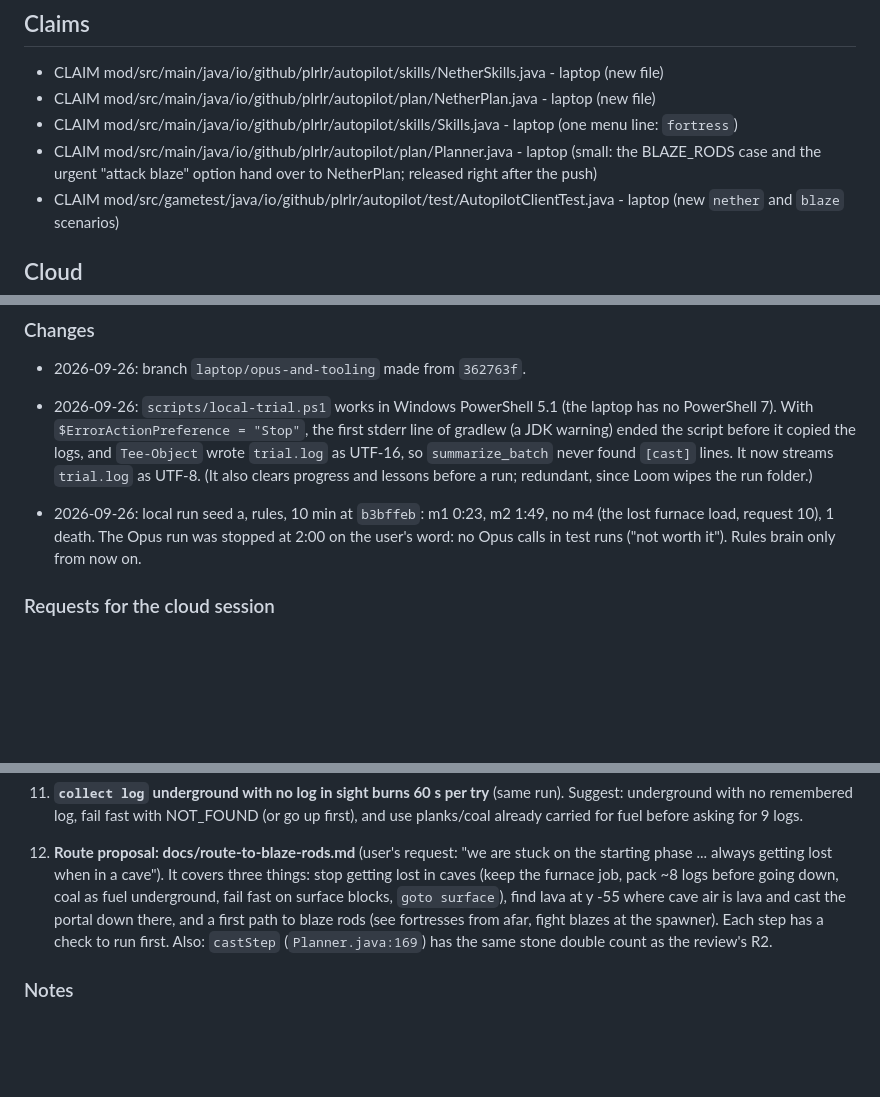
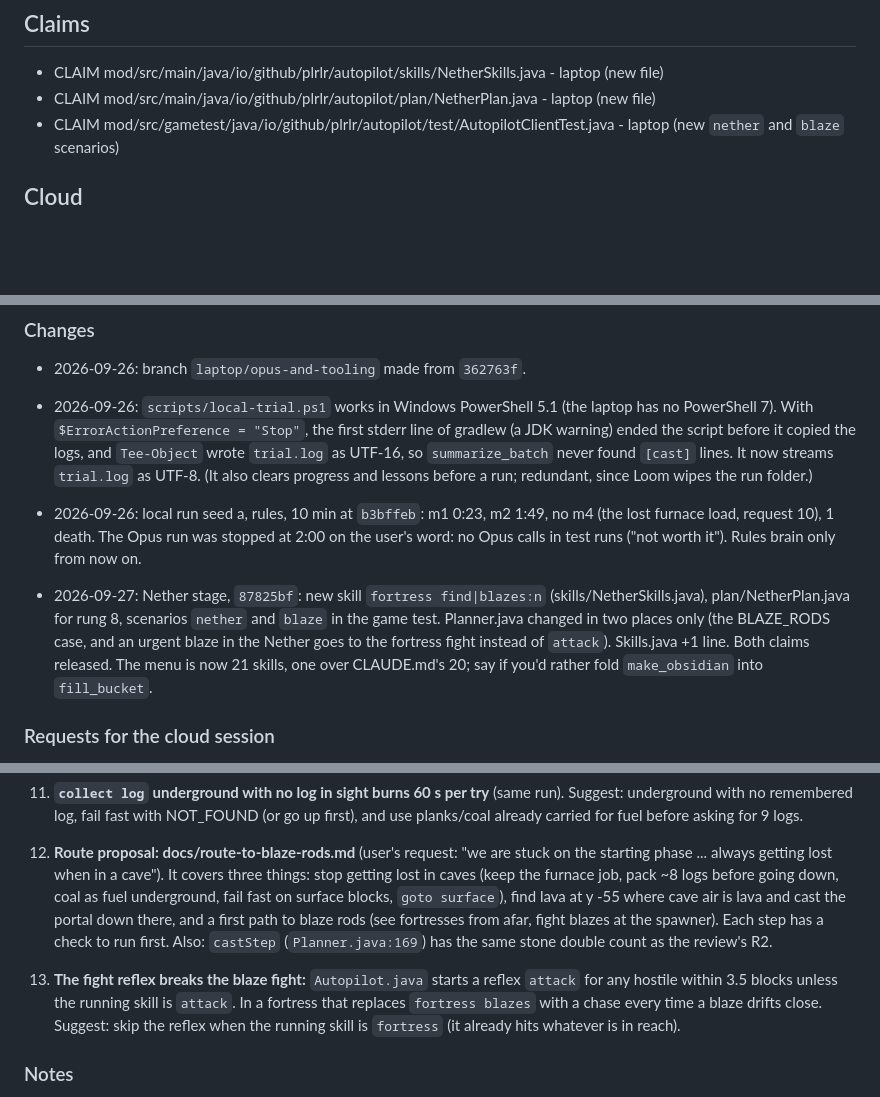
Before and after one commit to Plrlr/mc-autopilot, a Markdown page: docs/coordination.md, 3 parts joined by grey strips. Rendered like a GitHub page; blank space fills up the shorter version.

Commit message:
coordination: Nether stage landed, Planner/Skills claims released, reflex request
Co-Authored-By: Claude Opus 5.5 <noreply@anthropic.com>

```diff
--- a/docs/coordination.md
+++ b/docs/coordination.md
@@ -19,9 +19,6 @@ pushing. Pull before each task.
 
 - CLAIM mod/src/main/java/io/github/plrlr/autopilot/skills/NetherSkills.java - laptop (new file)
 - CLAIM mod/src/main/java/io/github/plrlr/autopilot/plan/NetherPlan.java - laptop (new file)
-- CLAIM mod/src/main/java/io/github/plrlr/autopilot/skills/Skills.java - laptop (one menu line: `fortress`)
-- CLAIM mod/src/main/java/io/github/plrlr/autopilot/plan/Planner.java - laptop (small: the BLAZE_RODS
-  case and the urgent "attack blaze" option hand over to NetherPlan; released right after the push)
 - CLAIM mod/src/gametest/java/io/github/plrlr/autopilot/test/AutopilotClientTest.java - laptop (new
   `nether` and `blaze` scenarios)
 
@@ -93,6 +90,12 @@ first wood trip get their first batch.
   furnace load, request 10), 1 death. The Opus run was stopped at 2:00 on the user's word: no
   Opus calls in test runs ("not worth it"). Rules brain only from now on.
 
+- 2026-09-27: Nether stage, `87825bf`: new skill `fortress find|blazes:n` (skills/NetherSkills.java),
+  plan/NetherPlan.java for rung 8, scenarios `nether` and `blaze` in the game test. Planner.java
+  changed in two places only (the BLAZE_RODS case, and an urgent blaze in the Nether goes to the
+  fortress fight instead of `attack`). Skills.java +1 line. Both claims released. The menu is now
+  21 skills, one over CLAUDE.md's 20; say if you'd rather fold `make_obsidian` into `fill_bucket`.
+
 ### Requests for the cloud session
 
 1. ~~All test worlds share one progress file.~~ Withdrawn: Loom's `deleteGameTestRunDir` wipes
@@ -149,6 +152,11 @@ first wood trip get their first batch.
     blazes at the spawner). Each step has a check to run first. Also: `castStep`
     (`Planner.java:169`) has the same stone double count as the review's R2.
 
+13. **The fight reflex breaks the blaze fight:** `Autopilot.java` starts a reflex `attack` for any
+    hostile within 3.5 blocks unless the running skill is `attack`. In a fortress that replaces
+    `fortress blazes` with a chase every time a blaze drifts close. Suggest: skip the reflex when
+    the running skill is `fortress` (it already hits whatever is in reach).
+
 ### Notes
 
 - `docs/batches.md`: the "Local runs" section goes above the cloud table, because
```
